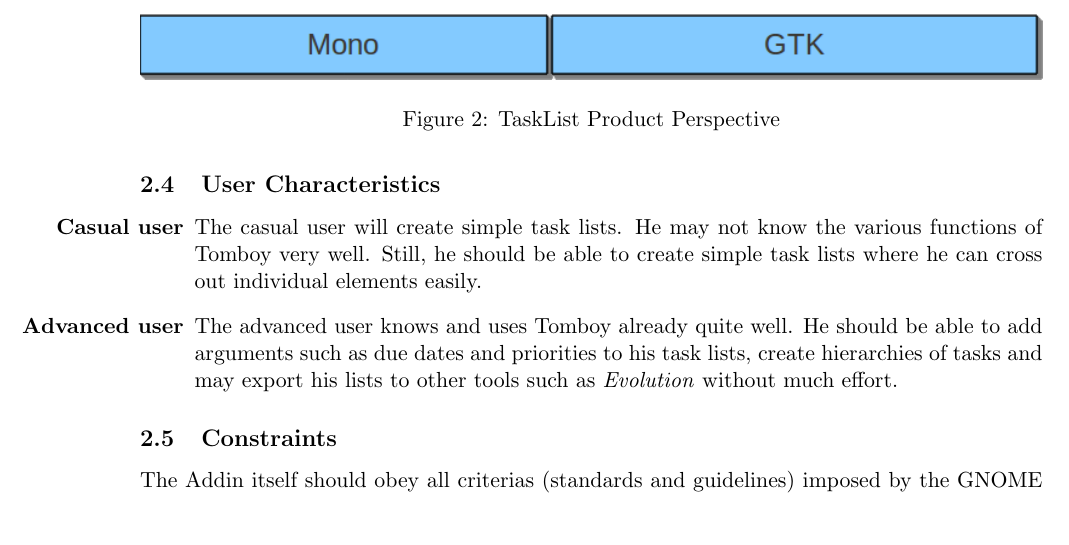
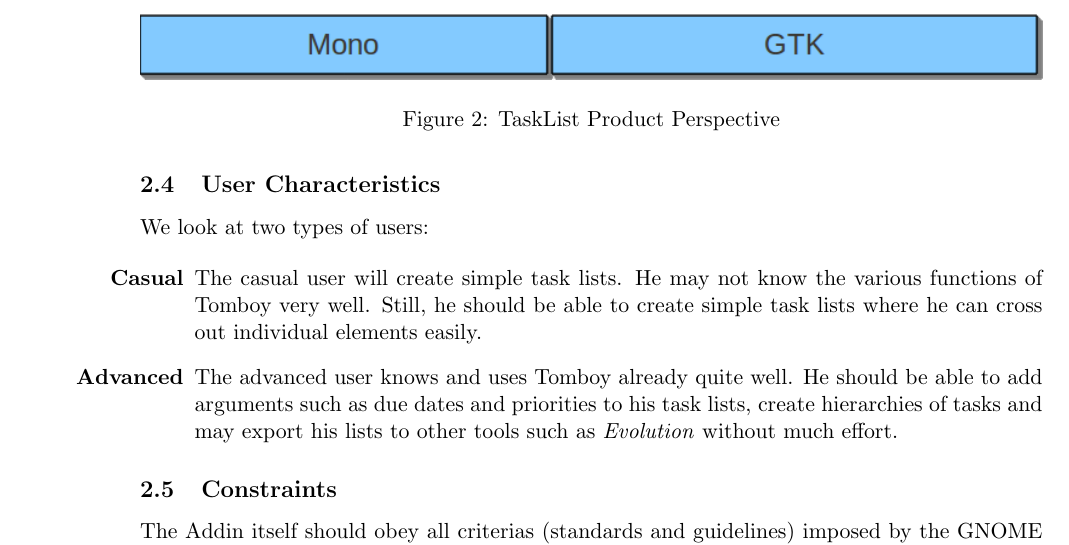
Before and after one commit to rggjan/Tomboy-Todo-List, a LaTeX document (doc/requirements-document.tex, which reads doc/description.tex): part of page 9 of 11, cut so that both start at the same text, the shorter picture padded with empty space. Compiled offline with pdfLaTeX.

Commit message:
Some minor changes

```diff
--- a/doc/description.tex
+++ b/doc/description.tex
@@ -55,11 +55,12 @@
 
 \subsection{User Characteristics}
 \label{description:usercharacteristics}
+We look at two types of users:
 
   \begin{itemize}
-    \item[\bf{Casual user}] The casual user will create simple task lists. He may not know the various functions of Tomboy very well. Still, he should be able to create simple task lists where he can cross out individual elements easily.
+    \item[\bf{Casual}] The casual user will create simple task lists. He may not know the various functions of Tomboy very well. Still, he should be able to create simple task lists where he can cross out individual elements easily.
 
-    \item[\bf{Advanced user}] The advanced user knows and uses Tomboy already quite well. He should be able to add arguments such as due dates and priorities to his task lists, create hierarchies of tasks and may export his lists to other tools such as \textit{Evolution} without much effort.
+    \item[\bf{Advanced}] The advanced user knows and uses Tomboy already quite well. He should be able to add arguments such as due dates and priorities to his task lists, create hierarchies of tasks and may export his lists to other tools such as \textit{Evolution} without much effort.
   \end{itemize}
 
 
```
Also changed, not shown: doc/introduction.tex (+1 -0 lines), doc/title.tex (+1 -1 lines).
